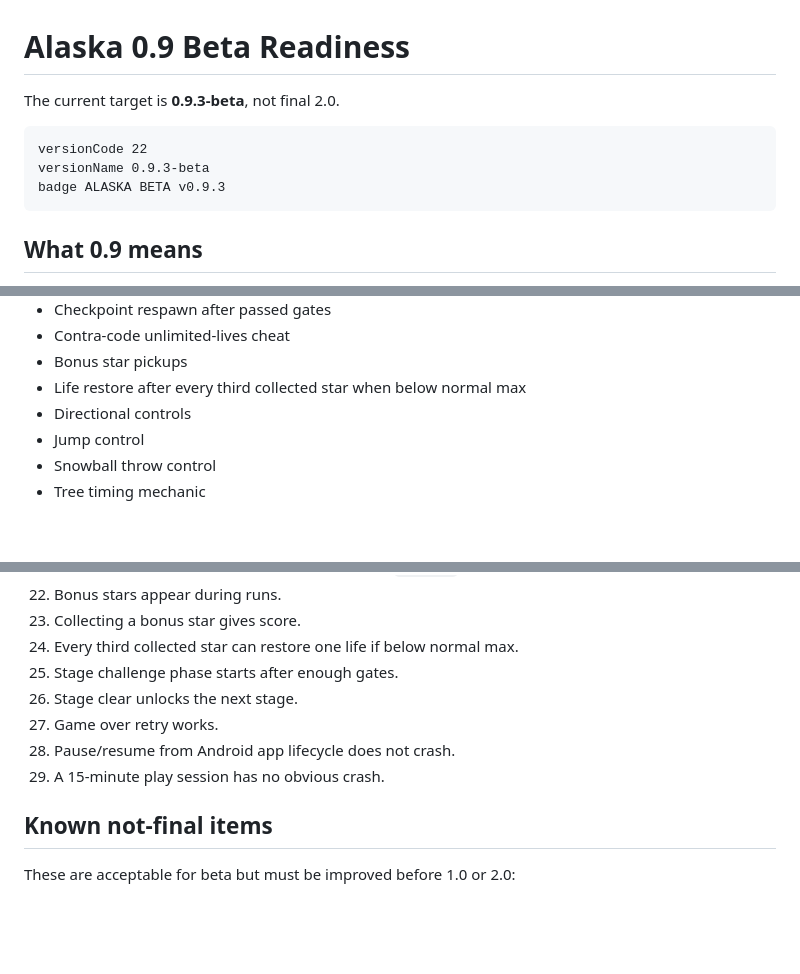
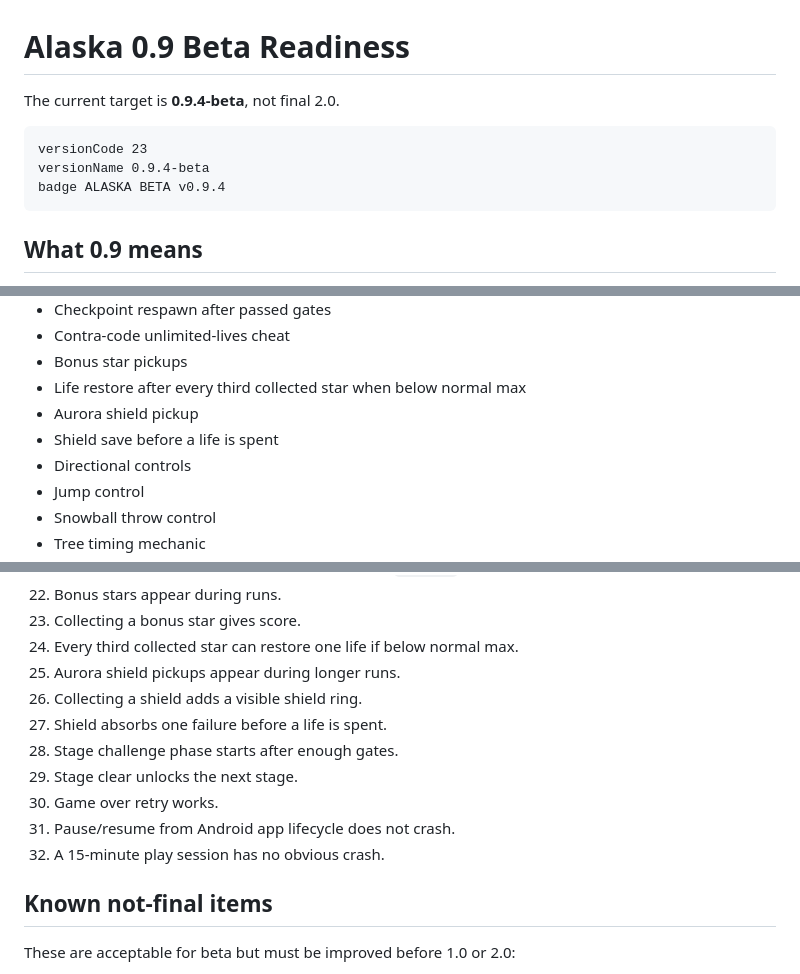
Before and after one commit to jtripppiie/android-game, a Markdown page: docs/BETA_0_9_READINESS.md, 3 parts joined by grey strips. Drawn GitHub-style; blank space fills up the shorter version.

Commit message:
Update beta checklist for shield

````diff
--- a/docs/BETA_0_9_READINESS.md
+++ b/docs/BETA_0_9_READINESS.md
@@ -1,11 +1,11 @@
 # Alaska 0.9 Beta Readiness
 
-The current target is **0.9.3-beta**, not final 2.0.
+The current target is **0.9.4-beta**, not final 2.0.
 
 ```text
-versionCode 22
-versionName 0.9.3-beta
-badge ALASKA BETA v0.9.3
+versionCode 23
+versionName 0.9.4-beta
+badge ALASKA BETA v0.9.4
 ```
 
 ## What 0.9 means
@@ -33,6 +33,8 @@ It does mean the game should now have enough complete systems to judge whether i
 - Contra-code unlimited-lives cheat
 - Bonus star pickups
 - Life restore after every third collected star when below normal max
+- Aurora shield pickup
+- Shield save before a life is spent
 - Directional controls
 - Jump control
 - Snowball throw control
@@ -94,11 +96,14 @@ Mobile mapping:
 22. Bonus stars appear during runs.
 23. Collecting a bonus star gives score.
 24. Every third collected star can restore one life if below normal max.
-25. Stage challenge phase starts after enough gates.
-26. Stage clear unlocks the next stage.
-27. Game over retry works.
-28. Pause/resume from Android app lifecycle does not crash.
-29. A 15-minute play session has no obvious crash.
+25. Aurora shield pickups appear during longer runs.
+26. Collecting a shield adds a visible shield ring.
+27. Shield absorbs one failure before a life is spent.
+28. Stage challenge phase starts after enough gates.
+29. Stage clear unlocks the next stage.
+30. Game over retry works.
+31. Pause/resume from Android app lifecycle does not crash.
+32. A 15-minute play session has no obvious crash.
 
 ## Known not-final items
 
````
